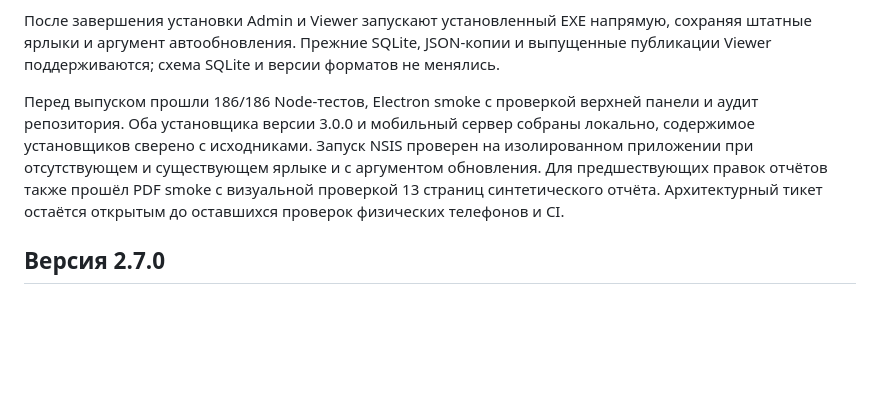
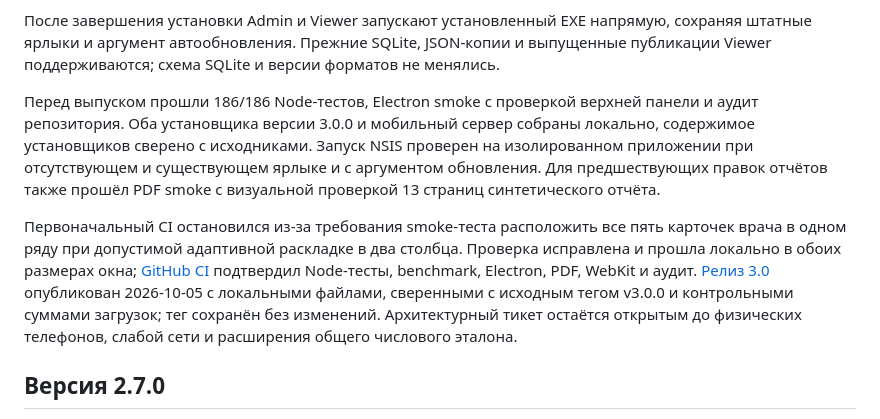
Before and after one commit to Klok1305/DoctorReview, a Markdown page: docs/ОБНОВЛЕНИЕ.md, the part around the change. GitHub-like rendering; blank space fills up the shorter version.

Commit message:
docs: record successful CI and release 3.0 publication

```diff
--- a/docs/ОБНОВЛЕНИЕ.md
+++ b/docs/ОБНОВЛЕНИЕ.md
@@ -10,7 +10,9 @@
 
 После завершения установки Admin и Viewer запускают установленный EXE напрямую, сохраняя штатные ярлыки и аргумент автообновления. Прежние SQLite, JSON-копии и выпущенные публикации Viewer поддерживаются; схема SQLite и версии форматов не менялись.
 
-Перед выпуском прошли 186/186 Node-тестов, Electron smoke с проверкой верхней панели и аудит репозитория. Оба установщика версии 3.0.0 и мобильный сервер собраны локально, содержимое установщиков сверено с исходниками. Запуск NSIS проверен на изолированном приложении при отсутствующем и существующем ярлыке и с аргументом обновления. Для предшествующих правок отчётов также прошёл PDF smoke с визуальной проверкой 13 страниц синтетического отчёта. Архитектурный тикет остаётся открытым до оставшихся проверок физических телефонов и CI.
+Перед выпуском прошли 186/186 Node-тестов, Electron smoke с проверкой верхней панели и аудит репозитория. Оба установщика версии 3.0.0 и мобильный сервер собраны локально, содержимое установщиков сверено с исходниками. Запуск NSIS проверен на изолированном приложении при отсутствующем и существующем ярлыке и с аргументом обновления. Для предшествующих правок отчётов также прошёл PDF smoke с визуальной проверкой 13 страниц синтетического отчёта.
+
+Первоначальный CI остановился из-за требования smoke-теста расположить все пять карточек врача в одном ряду при допустимой адаптивной раскладке в два столбца. Проверка исправлена и прошла локально в обоих размерах окна; [GitHub CI](https://github.com/Klok1305/DoctorReview/actions/runs/37316972925) подтвердил Node-тесты, benchmark, Electron, PDF, WebKit и аудит. [Релиз 3.0](https://github.com/Klok1305/DoctorReview/releases/tag/v3.0.0) опубликован 2026-10-05 с локальными файлами, сверенными с исходным тегом v3.0.0 и контрольными суммами загрузок; тег сохранён без изменений. Архитектурный тикет остаётся открытым до физических телефонов, слабой сети и расширения общего числового эталона.
 
 ## Версия 2.7.0
 
```
Also changed, not shown: AGENTS.md (+4 -4 lines), docs/PROJECT_MAP.md (+2 -0 lines).
